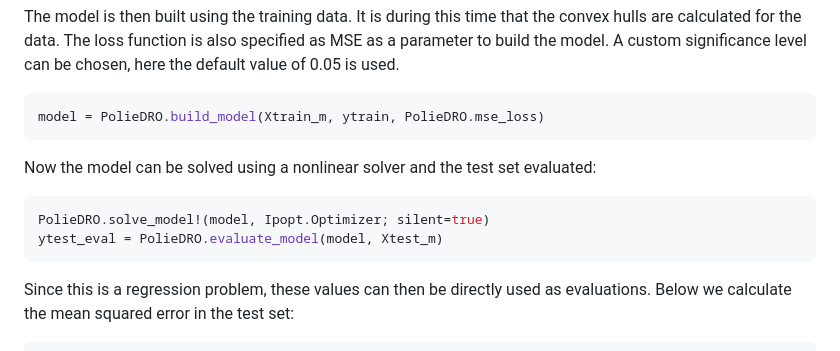
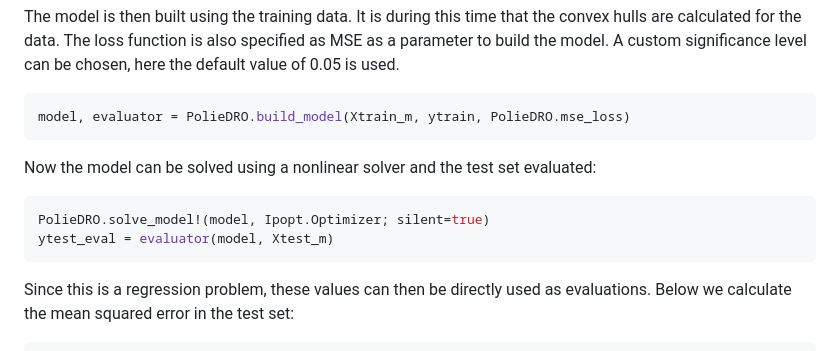
Before and after one commit to joaoqcouto/PolieDRO.jl, a Markdown page: README.md, the part around the change printed below. Rendered like a GitHub page.

````diff
--- a/README.md
+++ b/README.md
@@ -268,14 +271,14 @@ Xtest_m = Matrix{Float64}(Xtest)
 The model is then built using the training data. It is during this time that the convex hulls are calculated for the data. The loss function is also specified as MSE as a parameter to build the model. A custom significance level can be chosen, here the default value of 0.05 is used.
 
 ```julia
-model = PolieDRO.build_model(Xtrain_m, ytrain, PolieDRO.mse_loss)
+model, evaluator = PolieDRO.build_model(Xtrain_m, ytrain, PolieDRO.mse_loss)
 ```
 
 Now the model can be solved using a nonlinear solver and the test set evaluated:
 
 ```julia
 PolieDRO.solve_model!(model, Ipopt.Optimizer; silent=true)
-ytest_eval = PolieDRO.evaluate_model(model, Xtest_m)
+ytest_eval = evaluator(model, Xtest_m)
 ```
 
 Since this is a regression problem, these values can then be directly used as evaluations. Below we calculate the mean squared error in the test set:
````
Also changed, not shown: other parts of README.md (+15 -12 lines).
